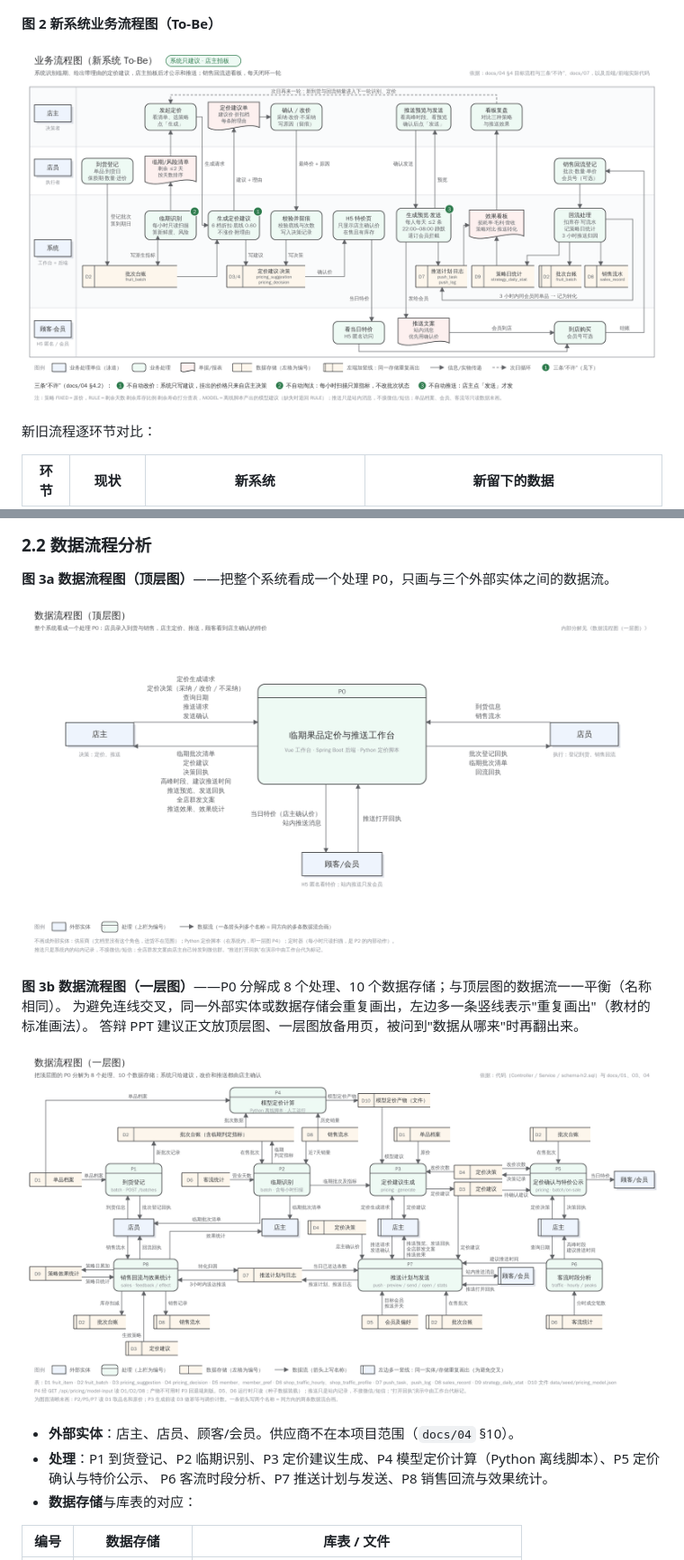
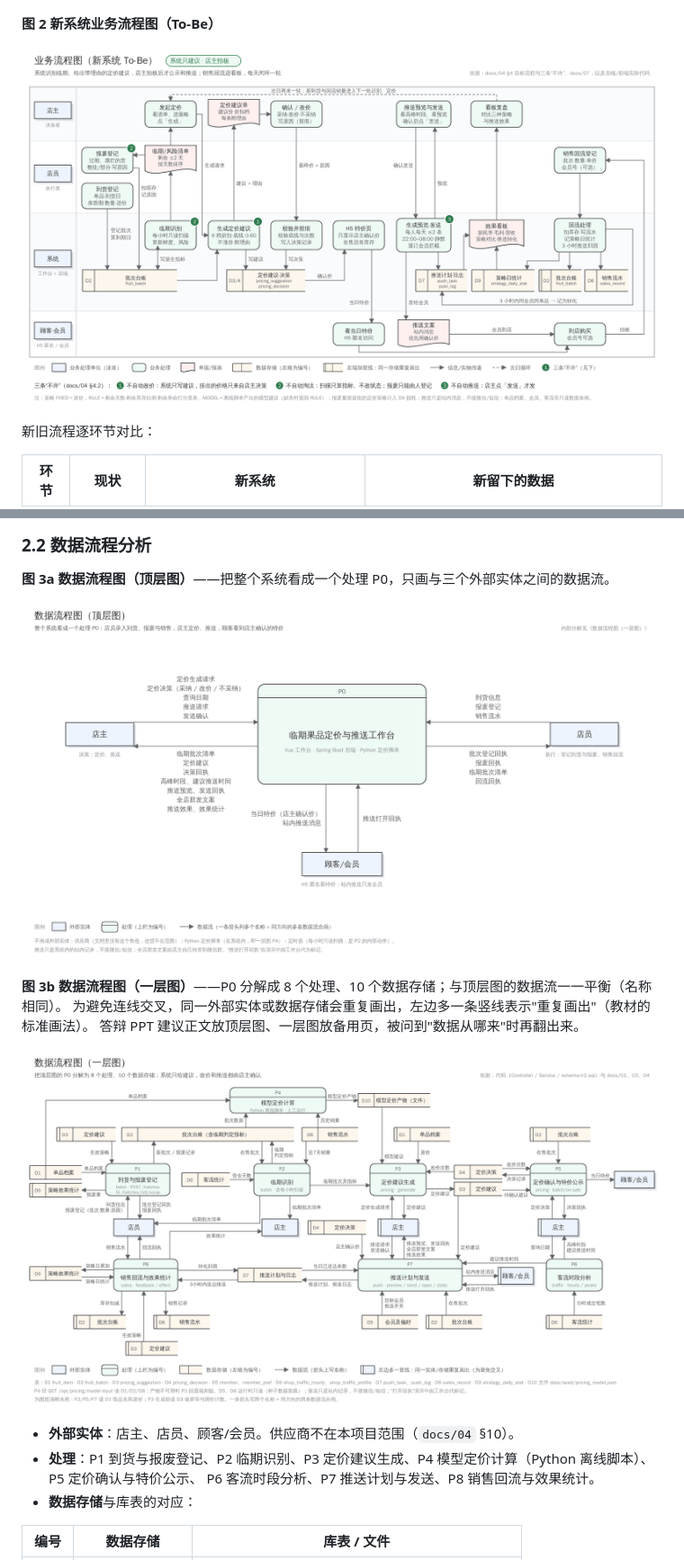
Before and after one commit to zonglingzhang0-a11y/fruit-shop, a Markdown page: docs/08-系统分析与设计.md, 2 parts joined by grey strips. Shown at 90% size. GitHub-like rendering; pictures changed too: docs/figs/mis/dfd_context.png, docs/figs/mis/dfd_level1.png, docs/figs/mis/tfd_tobe.png.

```diff
--- a/docs/08-系统分析与设计.md
+++ b/docs/08-系统分析与设计.md
@@ -73,7 +73,7 @@
 ![数据流程图（一层图）](figs/mis/dfd_level1.png)
 
 - **外部实体**：店主、店员、顾客/会员。供应商不在本项目范围（`docs/04` §10）。
-- **处理**：P1 到货登记、P2 临期识别、P3 定价建议生成、P4 模型定价计算（Python 离线脚本）、P5 定价确认与特价公示、
+- **处理**：P1 到货与报废登记、P2 临期识别、P3 定价建议生成、P4 模型定价计算（Python 离线脚本）、P5 定价确认与特价公示、
   P6 客流时段分析、P7 推送计划与发送、P8 销售回流与效果统计。
 - **数据存储**与库表的对应：
 
```
Also changed, not shown: 6 other files.
